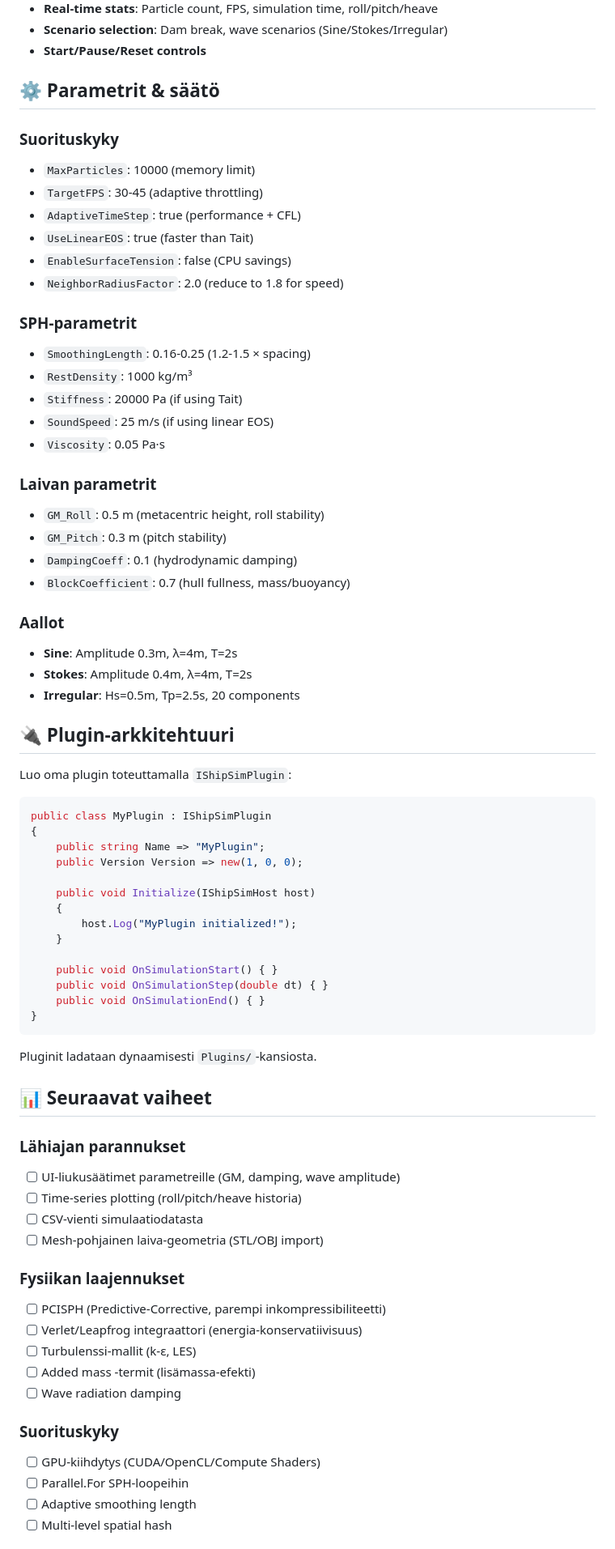
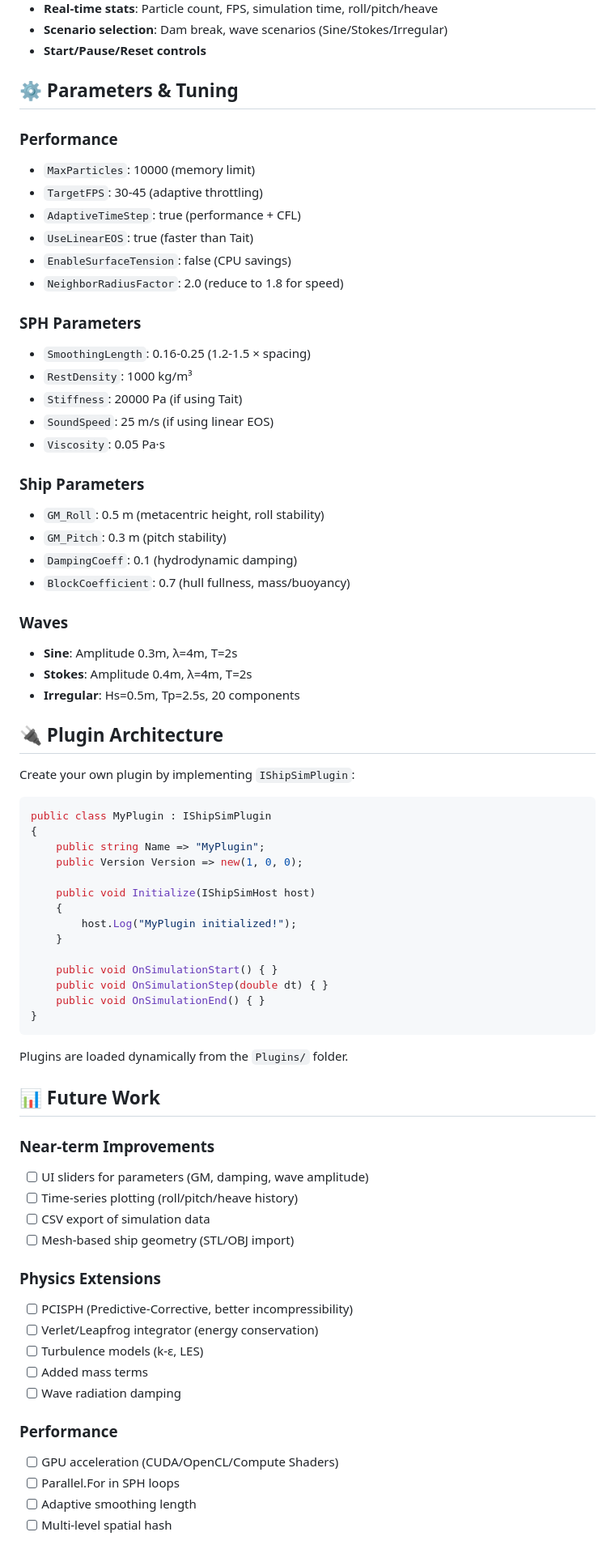
Before and after one commit to JaakkoJSeppala/SPHDEM-Simulation, a Markdown page: README.md, the part around the change printed below. Shown: that part at 81% size. Drawn GitHub-style.

````diff
--- a/README.md
+++ b/README.md
@@ -114,9 +114,9 @@ dotnet run -c Release
 - **Scenario selection**: Dam break, wave scenarios (Sine/Stokes/Irregular)
 - **Start/Pause/Reset controls**
 
-## ⚙️ Parametrit & säätö
+## ⚙️ Parameters & Tuning
 
-### Suorituskyky
+### Performance
 - `MaxParticles`: 10000 (memory limit)
 - `TargetFPS`: 30-45 (adaptive throttling)
 - `AdaptiveTimeStep`: true (performance + CFL)
@@ -124,27 +124,27 @@ dotnet run -c Release
 - `EnableSurfaceTension`: false (CPU savings)
 - `NeighborRadiusFactor`: 2.0 (reduce to 1.8 for speed)
 
-### SPH-parametrit
+### SPH Parameters
 - `SmoothingLength`: 0.16-0.25 (1.2-1.5 × spacing)
 - `RestDensity`: 1000 kg/m³
 - `Stiffness`: 20000 Pa (if using Tait)
 - `SoundSpeed`: 25 m/s (if using linear EOS)
 - `Viscosity`: 0.05 Pa·s
 
-### Laivan parametrit
+### Ship Parameters
 - `GM_Roll`: 0.5 m (metacentric height, roll stability)
 - `GM_Pitch`: 0.3 m (pitch stability)
 - `DampingCoeff`: 0.1 (hydrodynamic damping)
 - `BlockCoefficient`: 0.7 (hull fullness, mass/buoyancy)
 
-### Aallot
+### Waves
 - **Sine**: Amplitude 0.3m, λ=4m, T=2s
 - **Stokes**: Amplitude 0.4m, λ=4m, T=2s
 - **Irregular**: Hs=0.5m, Tp=2.5s, 20 components
 
-## 🔌 Plugin-arkkitehtuuri
+## 🔌 Plugin Architecture
 
-Luo oma plugin toteuttamalla `IShipSimPlugin`:
+Create your own plugin by implementing `IShipSimPlugin`:
 
 ```csharp
 public class MyPlugin : IShipSimPlugin
@@ -163,26 +163,26 @@ public class MyPlugin : IShipSimPlugin
 }
 ```
 
-Pluginit ladataan dynaamisesti `Plugins/`-kansiosta.
+Plugins are loaded dynamically from the `Plugins/` folder.
 
-## 📊 Seuraavat vaiheet
+## 📊 Future Work
 
-### Lähiajan parannukset
-- [ ] UI-liukusäätimet parametreille (GM, damping, wave amplitude)
-- [ ] Time-series plotting (roll/pitch/heave historia)
-- [ ] CSV-vienti simulaatiodatasta
-- [ ] Mesh-pohjainen laiva-geometria (STL/OBJ import)
+### Near-term Improvements
+- [ ] UI sliders for parameters (GM, damping, wave amplitude)
+- [ ] Time-series plotting (roll/pitch/heave history)
+- [ ] CSV export of simulation data
+- [ ] Mesh-based ship geometry (STL/OBJ import)
 
-### Fysiikan laajennukset
-- [ ] PCISPH (Predictive-Corrective, parempi inkompressibiliteetti)
-- [ ] Verlet/Leapfrog integraattori (energia-konservatiivisuus)
-- [ ] Turbulenssi-mallit (k-ε, LES)
-- [ ] Added mass -termit (lisämassa-efekti)
+### Physics Extensions
+- [ ] PCISPH (Predictive-Corrective, better incompressibility)
+- [ ] Verlet/Leapfrog integrator (energy conservation)
+- [ ] Turbulence models (k-ε, LES)
+- [ ] Added mass terms
 - [ ] Wave radiation damping
 
-### Suorituskyky
-- [ ] GPU-kiihdytys (CUDA/OpenCL/Compute Shaders)
-- [ ] Parallel.For SPH-loopeihin
+### Performance
+- [ ] GPU acceleration (CUDA/OpenCL/Compute Shaders)
+- [ ] Parallel.For in SPH loops
 - [ ] Adaptive smoothing length
 - [ ] Multi-level spatial hash
 
````
Also changed, not shown: other parts of README.md (+59 -59 lines).
